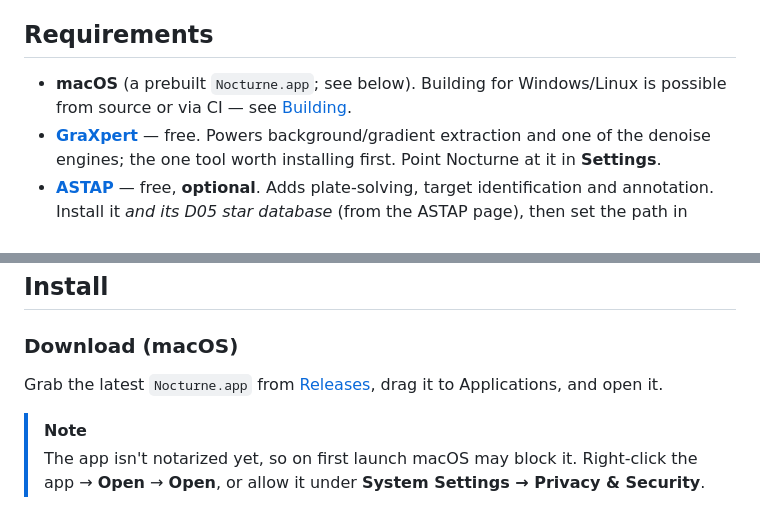
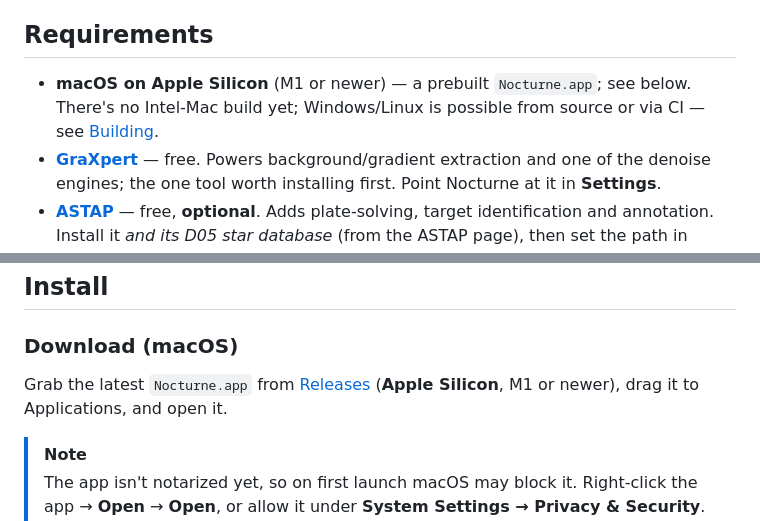
Before and after one commit to astehn/nocturne, a Markdown page: README.md, 2 parts joined by grey strips. GitHub-like rendering.

Commit message:
docs(readme): note the app is Apple Silicon only (no Intel build yet)
Both released builds are arm64 — surface that in Requirements and the Download
section so Intel-Mac users aren't caught out.

Co-Authored-By: Claude Opus 4.8 (1M context) <noreply@anthropic.com>

```diff
--- a/README.md
+++ b/README.md
@@ -49,7 +49,7 @@ It's beginner-friendly: it *explains* what each step does and teaches the concep
 
 ## Requirements
 
-- **macOS** (a prebuilt `Nocturne.app`; see below). Building for Windows/Linux is possible from source or via CI — see [Building](#building).
+- **macOS on Apple Silicon** (M1 or newer) — a prebuilt `Nocturne.app`; see below. There's no Intel-Mac build yet; Windows/Linux is possible from source or via CI — see [Building](#building).
 - **[GraXpert](https://www.graxpert.com/)** — free. Powers background/gradient extraction and one of the denoise engines; the one tool worth installing first. Point Nocturne at it in **Settings**.
 - **[ASTAP](https://www.hnsky.org/astap.htm)** — free, **optional**. Adds plate-solving, target identification and annotation. Install it *and its D05 star database* (from the ASTAP page), then set the path in Settings.
 - **[RC-Astro](https://www.rc-astro.com/) (BlurXTerminator / NoiseXTerminator / StarXTerminator)** — paid, **optional**. Every RC-Astro step has a built-in free fallback, so Nocturne works fully without it — it's simply better with it. Set its path in Settings if you own it.
@@ -60,7 +60,7 @@ Nocturne drives these as separate installs and does not bundle them.
 
 ### Download (macOS)
 
-Grab the latest `Nocturne.app` from [Releases](../../releases), drag it to Applications, and open it.
+Grab the latest `Nocturne.app` from [Releases](../../releases) (**Apple Silicon**, M1 or newer), drag it to Applications, and open it.
 
 > [!NOTE]
 > The app isn't notarized yet, so on first launch macOS may block it. Right-click the app → **Open** → **Open**, or allow it under **System Settings → Privacy & Security**. (Notarization is planned.)
```
